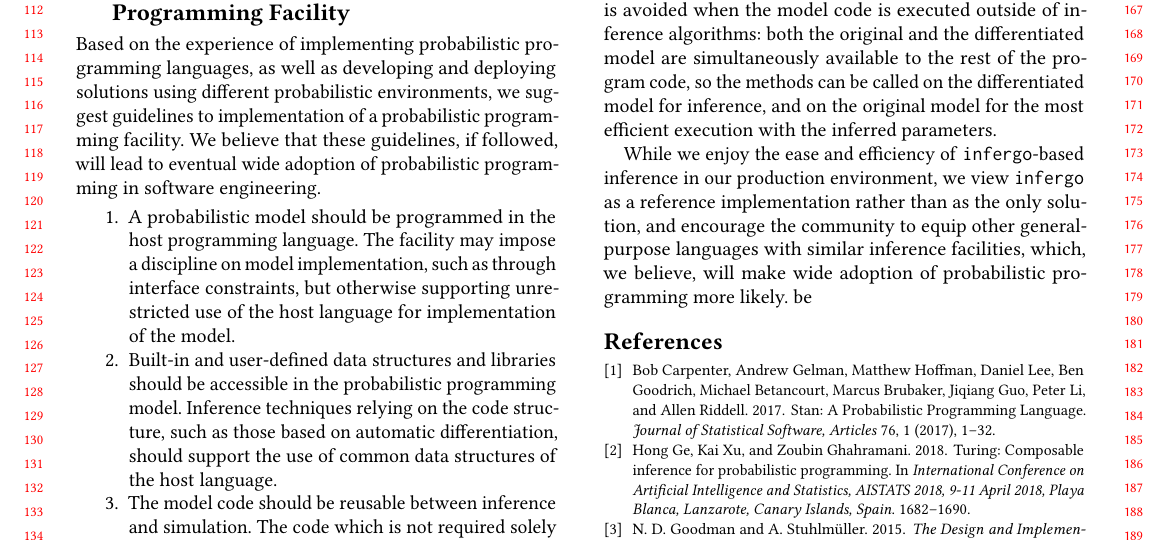
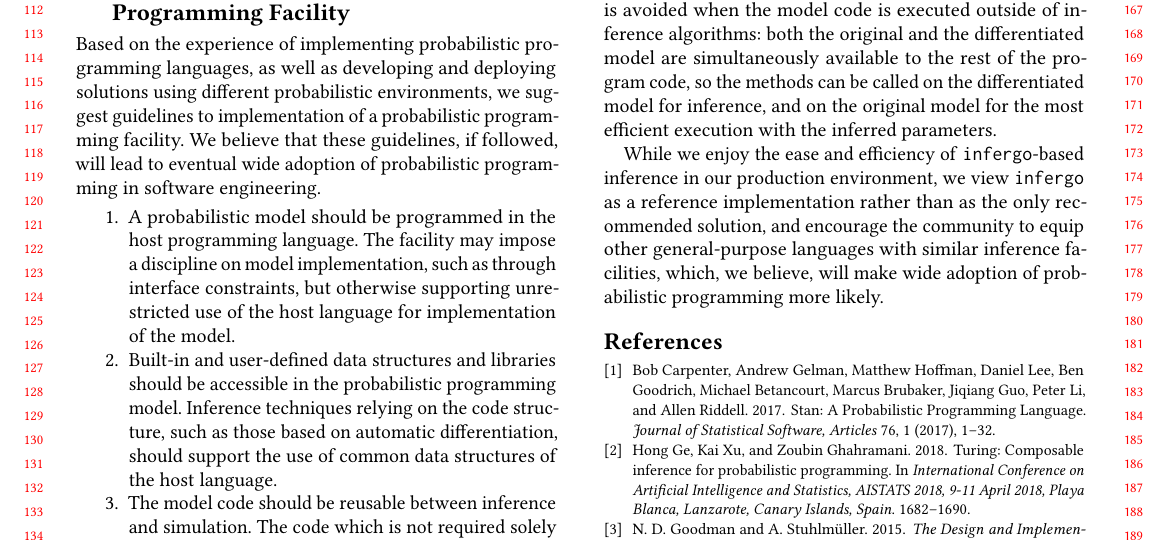
Before and after one commit to infergo-ml/gogp-paper, a LaTeX paper (abstract/paper.tex): part of page 2 of 2, cut so that both start at the same text. Compiled offline with pdfLaTeX.

Commit message:
another word

```diff
--- a/abstract/paper.tex
+++ b/abstract/paper.tex
@@ -184,14 +184,13 @@ the methods can be called on the differentiated model for
 inference, and on the original model for the most efficient
 execution with the inferred parameters.
 
-While we enjoy the ease and efficiency of
-\texttt{infergo}-based inference in our production environment,
-we view \texttt{infergo} as a reference implementation rather than
-as the only solution, and encourage the community to equip other
-general-purpose languages with similar inference facilities,
-which, we believe, will make wide adoption of probabilistic
-programming more likely.
-be
+While we enjoy the ease and efficiency of \texttt{infergo}-based
+inference in our production environment, we view
+\texttt{infergo} as a reference implementation rather than as
+the only recommended solution, and encourage the community to
+equip other general-purpose languages with similar inference
+facilities, which, we believe, will make wide adoption of
+probabilistic programming more likely.
 
 \bibliography{refs}
 
```
